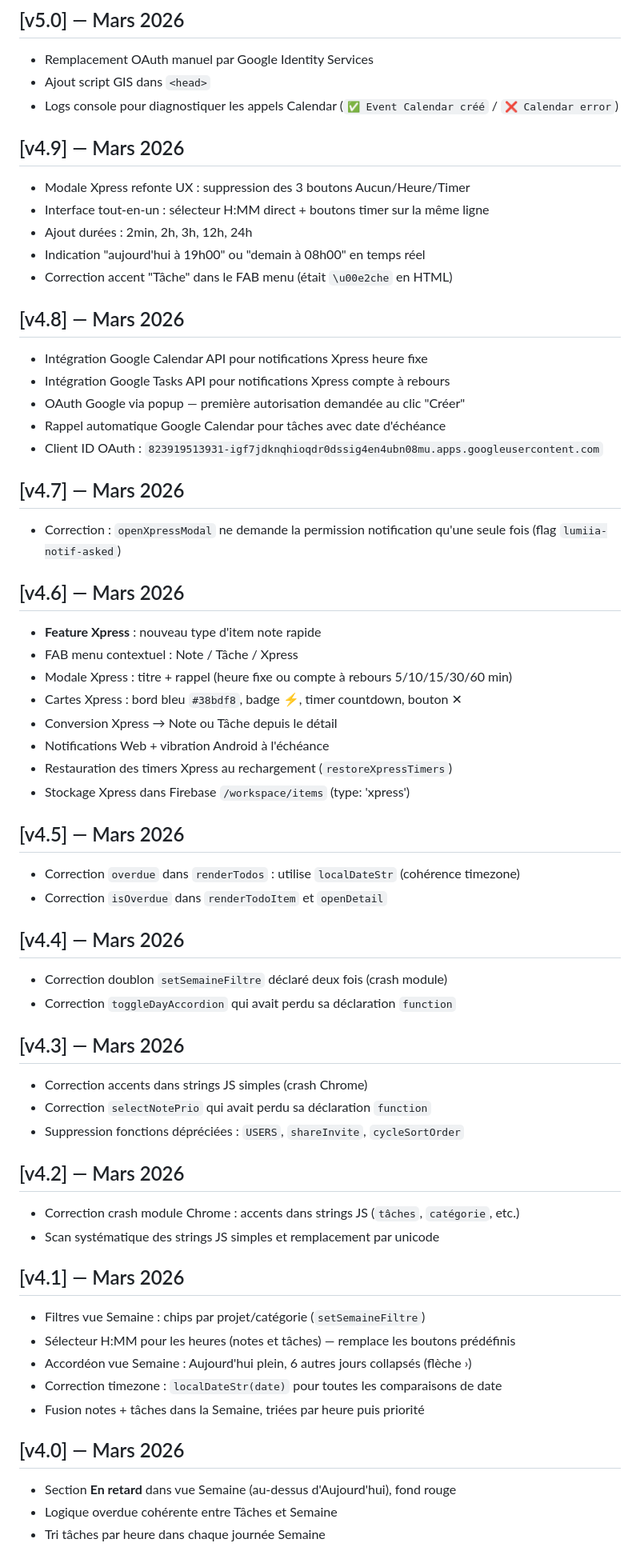
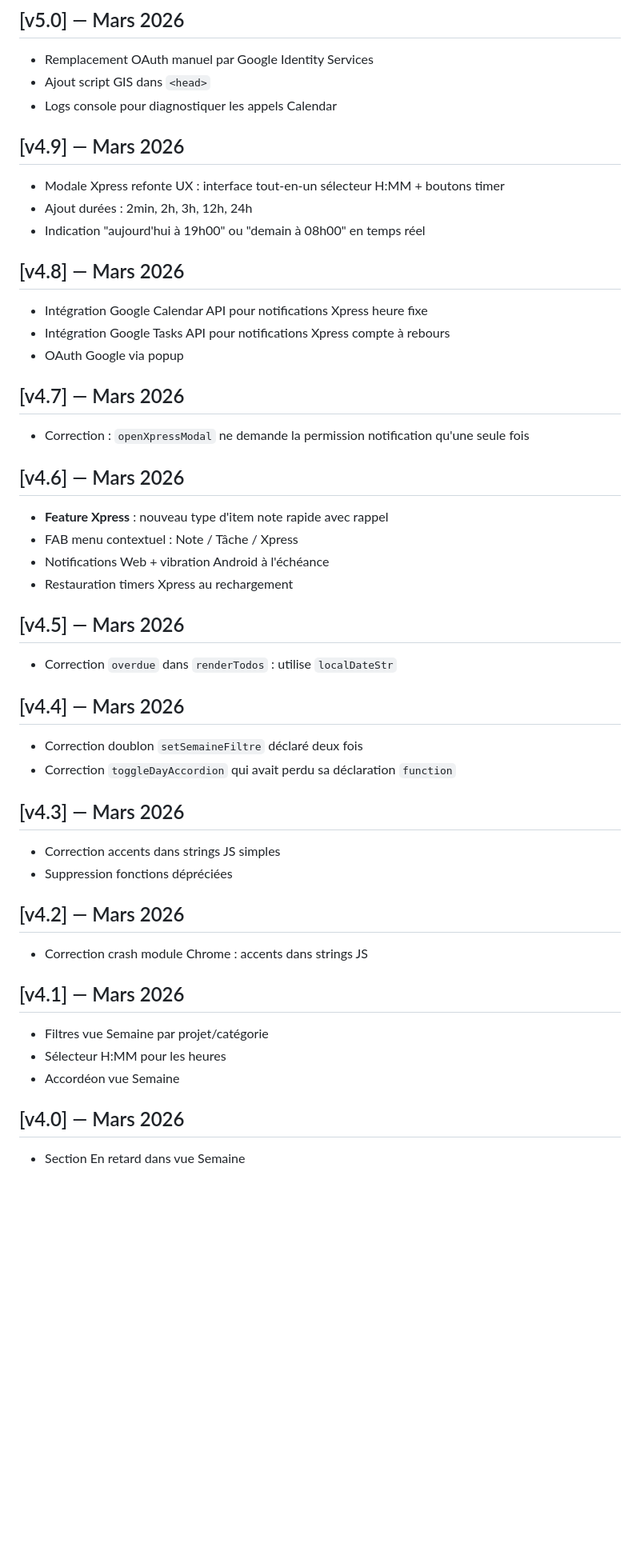
Before and after one commit to I-immersion/lumiia-workspace, a Markdown page: CHANGELOG.md, the part around one of its changes. Shown at 80% size. Rendered like a GitHub page; blank space fills up the shorter version.

```diff
--- a/CHANGELOG.md
+++ b/CHANGELOG.md
@@ -38,61 +132,46 @@ Format : `[vX.Y] — date — description`
 ## [v5.0] — Mars 2026
 - Remplacement OAuth manuel par Google Identity Services
 - Ajout script GIS dans `<head>`
-- Logs console pour diagnostiquer les appels Calendar (`✅ Event Calendar créé` / `❌ Calendar error`)
+- Logs console pour diagnostiquer les appels Calendar
 
 ## [v4.9] — Mars 2026
-- Modale Xpress refonte UX : suppression des 3 boutons Aucun/Heure/Timer
-- Interface tout-en-un : sélecteur H:MM direct + boutons timer sur la même ligne
+- Modale Xpress refonte UX : interface tout-en-un sélecteur H:MM + boutons timer
 - Ajout durées : 2min, 2h, 3h, 12h, 24h
 - Indication "aujourd'hui à 19h00" ou "demain à 08h00" en temps réel
-- Correction accent "Tâche" dans le FAB menu (était `\u00e2che` en HTML)
 
 ## [v4.8] — Mars 2026
 - Intégration Google Calendar API pour notifications Xpress heure fixe
 - Intégration Google Tasks API pour notifications Xpress compte à rebours
-- OAuth Google via popup — première autorisation demandée au clic "Créer"
-- Rappel automatique Google Calendar pour tâches avec date d'échéance
-- Client ID OAuth : `823919513931-igf7jdknqhioqdr0dssig4en4ubn08mu.apps.googleusercontent.com`
+- OAuth Google via popup
 
 ## [v4.7] — Mars 2026
-- Correction : `openXpressModal` ne demande la permission notification qu'une seule fois (flag `lumiia-notif-asked`)
+- Correction : `openXpressModal` ne demande la permission notification qu'une seule fois
 
 ## [v4.6] — Mars 2026
-- **Feature Xpress** : nouveau type d'item note rapide
+- **Feature Xpress** : nouveau type d'item note rapide avec rappel
 - FAB menu contextuel : Note / Tâche / Xpress
-- Modale Xpress : titre + rappel (heure fixe ou compte à rebours 5/10/15/30/60 min)
-- Cartes Xpress : bord bleu `#38bdf8`, badge ⚡, timer countdown, bouton ✕
-- Conversion Xpress → Note ou Tâche depuis le détail
 - Notifications Web + vibration Android à l'échéance
-- Restauration des timers Xpress au rechargement (`restoreXpressTimers`)
-- Stockage Xpress dans Firebase `/workspace/items` (type: 'xpress')
+- Restauration timers Xpress au rechargement
 
 ## [v4.5] — Mars 2026
-- Correction `overdue` dans `renderTodos` : utilise `localDateStr` (cohérence timezone)
-- Correction `isOverdue` dans `renderTodoItem` et `openDetail`
+- Correction `overdue` dans `renderTodos` : utilise `localDateStr`
 
 ## [v4.4] — Mars 2026
-- Correction doublon `setSemaineFiltre` déclaré deux fois (crash module)
+- Correction doublon `setSemaineFiltre` déclaré deux fois
 - Correction `toggleDayAccordion` qui avait perdu sa déclaration `function`
 
 ## [v4.3] — Mars 2026
-- Correction accents dans strings JS simples (crash Chrome)
-- Correction `selectNotePrio` qui avait perdu sa déclaration `function`
-- Suppression fonctions dépréciées : `USERS`, `shareInvite`, `cycleSortOrder`
+- Correction accents dans strings JS simples
+- Suppression fonctions dépréciées
 
 ## [v4.2] — Mars 2026
-- Correction crash module Chrome : accents dans strings JS (`tâches`, `catégorie`, etc.)
-- Scan systématique des strings JS simples et remplacement par unicode
+- Correction crash module Chrome : accents dans strings JS
 
 ## [v4.1] — Mars 2026
-- Filtres vue Semaine : chips par projet/catégorie (`setSemaineFiltre`)
-- Sélecteur H:MM pour les heures (notes et tâches) — remplace les boutons prédéfinis
-- Accordéon vue Semaine : Aujourd'hui plein, 6 autres jours collapsés (flèche ›)
-- Correction timezone : `localDateStr(date)` pour toutes les comparaisons de date
-- Fusion notes + tâches dans la Semaine, triées par heure puis priorité
+- Filtres vue Semaine par projet/catégorie
+- Sélecteur H:MM pour les heures
+- Accordéon vue Semaine
 
 ## [v4.0] — Mars 2026
-- Section **En retard** dans vue Semaine (au-dessus d'Aujourd'hui), fond rouge
-- Logique overdue cohérente entre Tâches et Semaine
-- Tri tâches par heure dans chaque journée Semaine
+- Section En retard dans vue Semaine
 
```
Also changed, not shown: other parts of CHANGELOG.md (+97 -41 lines), DEVLOG.md (+144 -64 lines).
